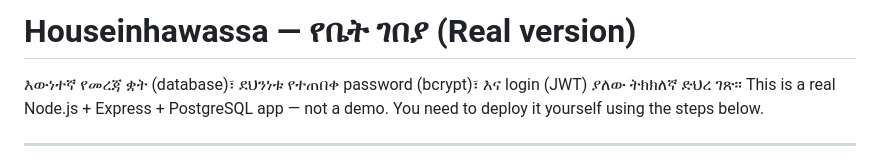
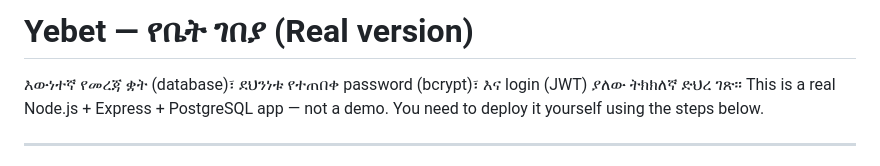
Before and after one commit to amanuelkirubel/HOUSEINHAWASSA, a Markdown page: README.md, the part around the change. GitHub-like rendering.

```diff
--- a/README.md
+++ b/README.md
@@ -1,4 +1,4 @@
-# Houseinhawassa — የቤት ገበያ (Real version)
+# Yebet — የቤት ገበያ (Real version)
 
 እውነተኛ የመረጃ ቋት (database)፣ ደህንነቱ የተጠበቀ password (bcrypt)፣ እና login (JWT) ያለው ትክክለኛ ድህረ ገጽ።
 This is a real Node.js + Express + PostgreSQL app — not a demo. You need to deploy it yourself using the steps below.
```
